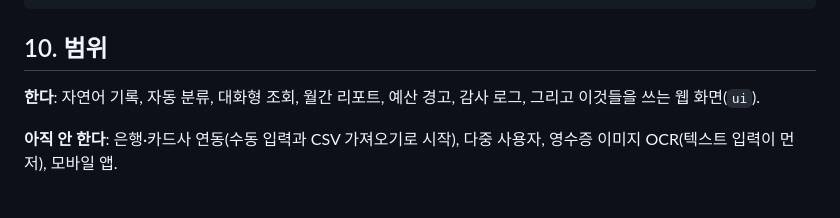
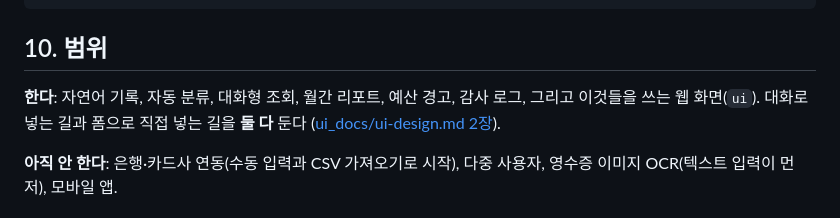
Before and after one commit to 2026-ai-service-engineering-a/account-book, a Markdown page: README.md, the part around the change. GitHub-like rendering.

```diff
--- a/README.md
+++ b/README.md
@@ -250,7 +250,8 @@ UI_SESSION_SECRET=
 ## 10. 범위
 
 **한다**: 자연어 기록, 자동 분류, 대화형 조회, 월간 리포트, 예산 경고, 감사 로그,
-그리고 이것들을 쓰는 웹 화면(`ui`).
+그리고 이것들을 쓰는 웹 화면(`ui`). 대화로 넣는 길과 폼으로 직접 넣는 길을 **둘 다** 둔다
+([ui_docs/ui-design.md 2장](ui_docs/ui-design.md#2-입력-경로는-둘이다)).
 
 **아직 안 한다**: 은행·카드사 연동(수동 입력과 CSV 가져오기로 시작), 다중 사용자,
 영수증 이미지 OCR(텍스트 입력이 먼저), 모바일 앱.
```
Also changed, not shown: docs/api-contract.md (+1 -1 lines), ui_docs/ui-design.md (+95 -9 lines).
